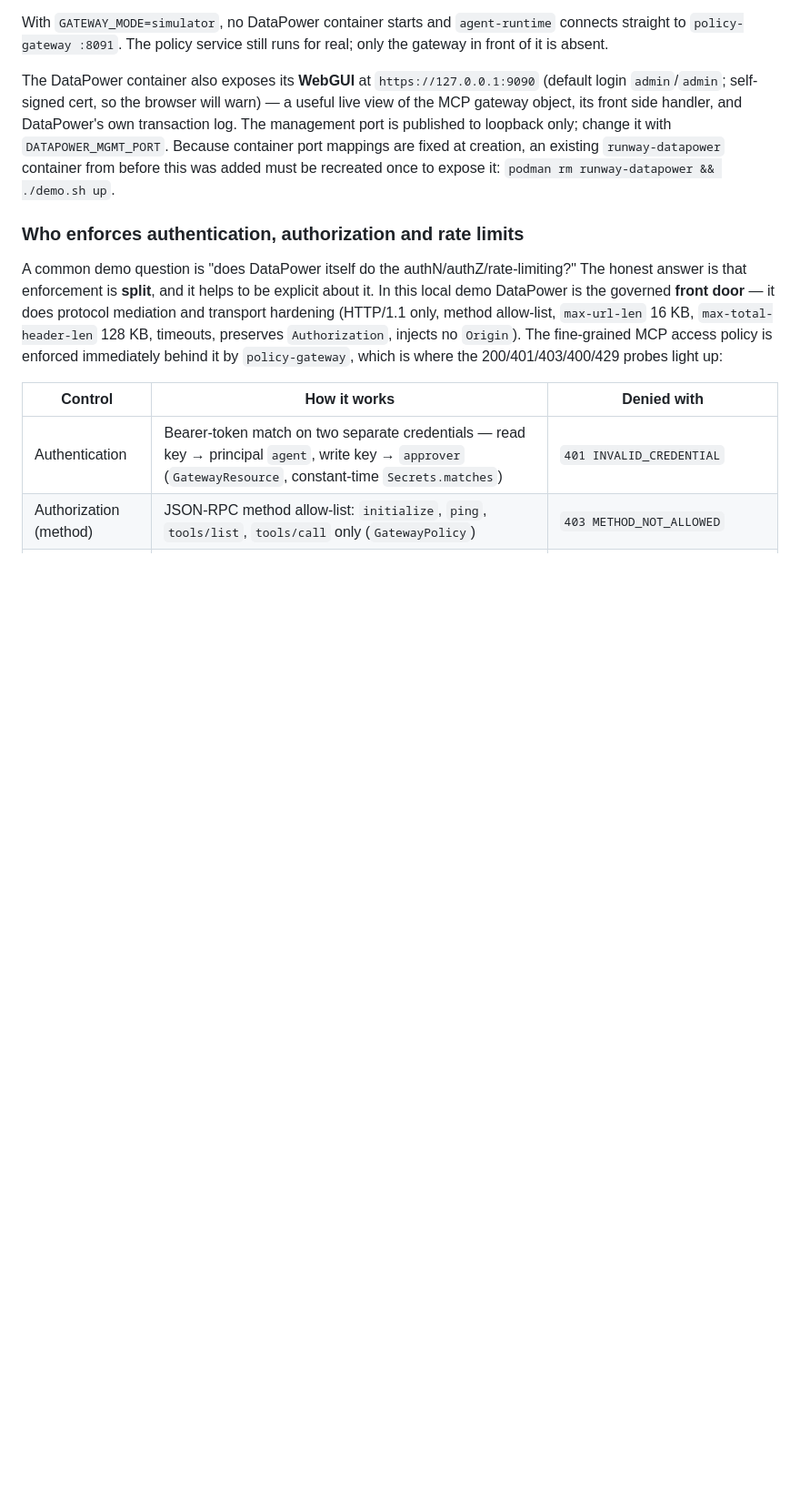
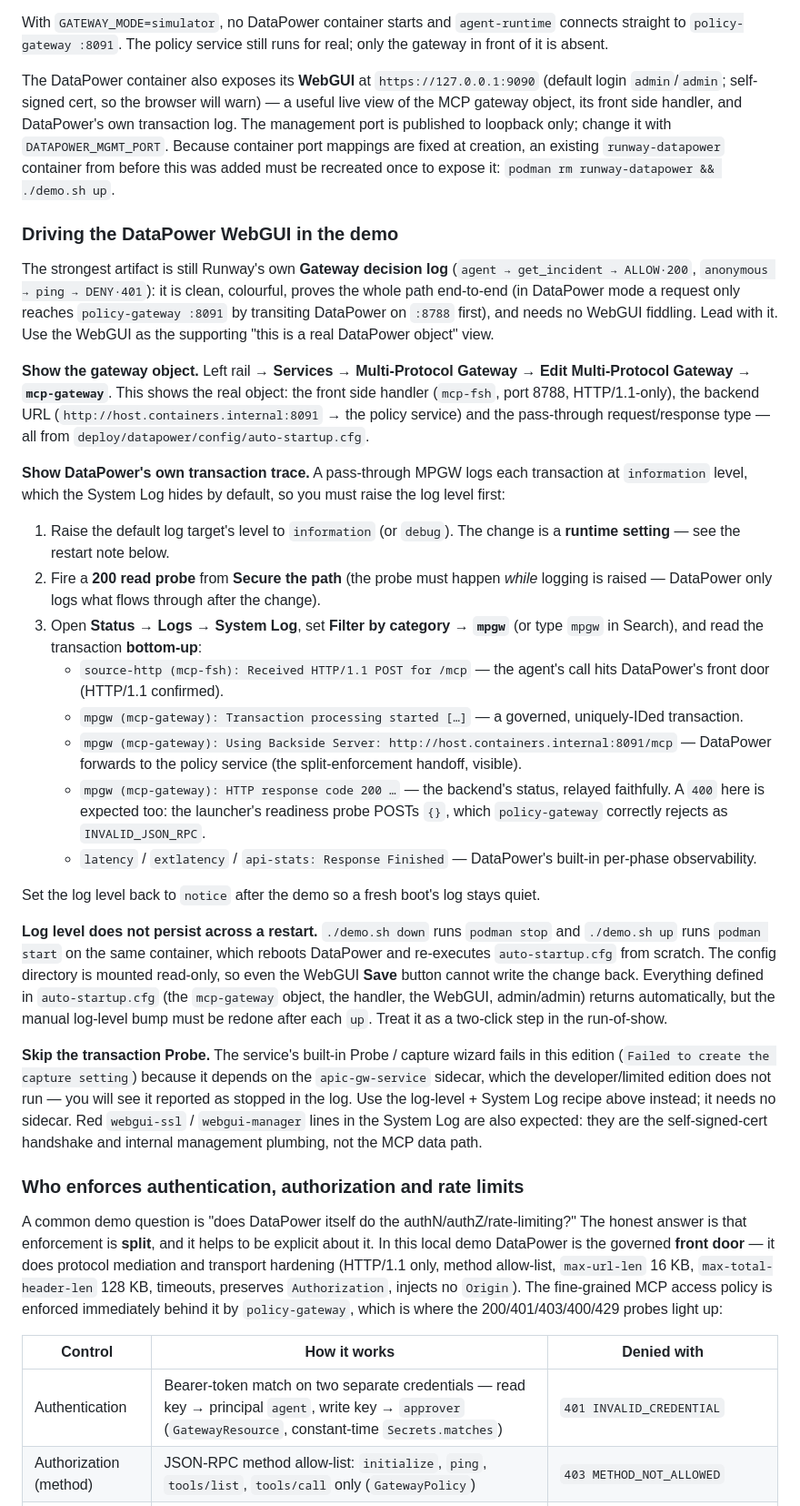
Before and after one commit to danieloh30/enterprise-ai-runway, a Markdown page: README.md, the part around one of its changes. Shown at 91% size. Drawn GitHub-style; blank space fills up the shorter version.

Commit message:
Document the DataPower WebGUI demo flow and log-level recipe

```diff
--- a/README.md
+++ b/README.md
@@ -155,6 +155,29 @@ The DataPower hop is a **real IBM DataPower Gateway process**, not a dummy or in
 With `GATEWAY_MODE=simulator`, no DataPower container starts and `agent-runtime` connects straight to `policy-gateway :8091`. The policy service still runs for real; only the gateway in front of it is absent.
 
 The DataPower container also exposes its **WebGUI** at `https://127.0.0.1:9090` (default login `admin`/`admin`; self-signed cert, so the browser will warn) — a useful live view of the MCP gateway object, its front side handler, and DataPower's own transaction log. The management port is published to loopback only; change it with `DATAPOWER_MGMT_PORT`. Because container port mappings are fixed at creation, an existing `runway-datapower` container from before this was added must be recreated once to expose it: `podman rm runway-datapower && ./demo.sh up`.
+
+### Driving the DataPower WebGUI in the demo
+
+The strongest artifact is still Runway's own **Gateway decision log** (`agent → get_incident → ALLOW·200`, `anonymous → ping → DENY·401`): it is clean, colourful, proves the whole path end-to-end (in DataPower mode a request only reaches `policy-gateway :8091` by transiting DataPower on `:8788` first), and needs no WebGUI fiddling. Lead with it. Use the WebGUI as the supporting "this is a real DataPower object" view.
+
+**Show the gateway object.** Left rail → **Services → Multi-Protocol Gateway → Edit Multi-Protocol Gateway → `mcp-gateway`**. This shows the real object: the front side handler (`mcp-fsh`, port 8788, HTTP/1.1-only), the backend URL (`http://host.containers.internal:8091` → the policy service) and the pass-through request/response type — all from `deploy/datapower/config/auto-startup.cfg`.
+
+**Show DataPower's own transaction trace.** A pass-through MPGW logs each transaction at `information` level, which the System Log hides by default, so you must raise the log level first:
+
+1. Raise the default log target's level to `information` (or `debug`). The change is a **runtime setting** — see the restart note below.
+2. Fire a **200 read probe** from **Secure the path** (the probe must happen *while* logging is raised — DataPower only logs what flows through after the change).
+3. Open **Status → Logs → System Log**, set **Filter by category → `mpgw`** (or type `mpgw` in Search), and read the transaction **bottom-up**:
+   - `source-http (mcp-fsh): Received HTTP/1.1 POST for /mcp` — the agent's call hits DataPower's front door (HTTP/1.1 confirmed).
+   - `mpgw (mcp-gateway): Transaction processing started […]` — a governed, uniquely-IDed transaction.
+   - `mpgw (mcp-gateway): Using Backside Server: http://host.containers.internal:8091/mcp` — DataPower forwards to the policy service (the split-enforcement handoff, visible).
+   - `mpgw (mcp-gateway): HTTP response code 200 …` — the backend's status, relayed faithfully. A `400` here is expected too: the launcher's readiness probe POSTs `{}`, which `policy-gateway` correctly rejects as `INVALID_JSON_RPC`.
+   - `latency` / `extlatency` / `api-stats: Response Finished` — DataPower's built-in per-phase observability.
+
+Set the log level back to `notice` after the demo so a fresh boot's log stays quiet.
+
+**Log level does not persist across a restart.** `./demo.sh down` runs `podman stop` and `./demo.sh up` runs `podman start` on the same container, which reboots DataPower and re-executes `auto-startup.cfg` from scratch. The config directory is mounted read-only, so even the WebGUI **Save** button cannot write the change back. Everything defined in `auto-startup.cfg` (the `mcp-gateway` object, the handler, the WebGUI, admin/admin) returns automatically, but the manual log-level bump must be redone after each `up`. Treat it as a two-click step in the run-of-show.
+
+**Skip the transaction Probe.** The service's built-in Probe / capture wizard fails in this edition (`Failed to create the capture setting`) because it depends on the `apic-gw-service` sidecar, which the developer/limited edition does not run — you will see it reported as stopped in the log. Use the log-level + System Log recipe above instead; it needs no sidecar. Red `webgui-ssl` / `webgui-manager` lines in the System Log are also expected: they are the self-signed-cert handshake and internal management plumbing, not the MCP data path.
 
 ### Who enforces authentication, authorization and rate limits
 
```
Also changed, not shown: other parts of README.md (+1 -1 lines).
